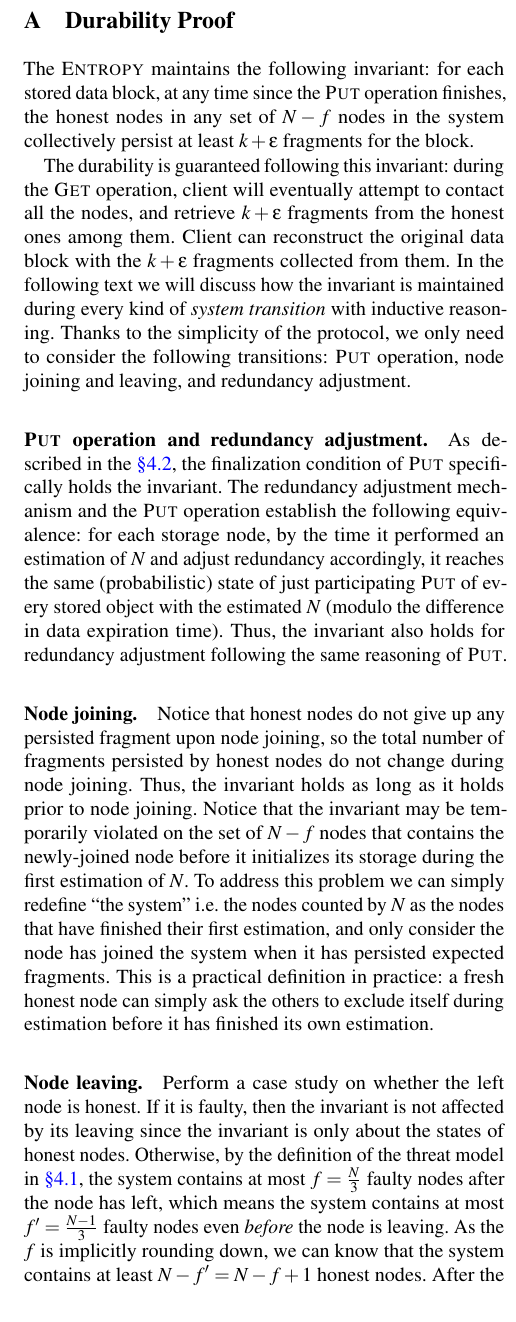
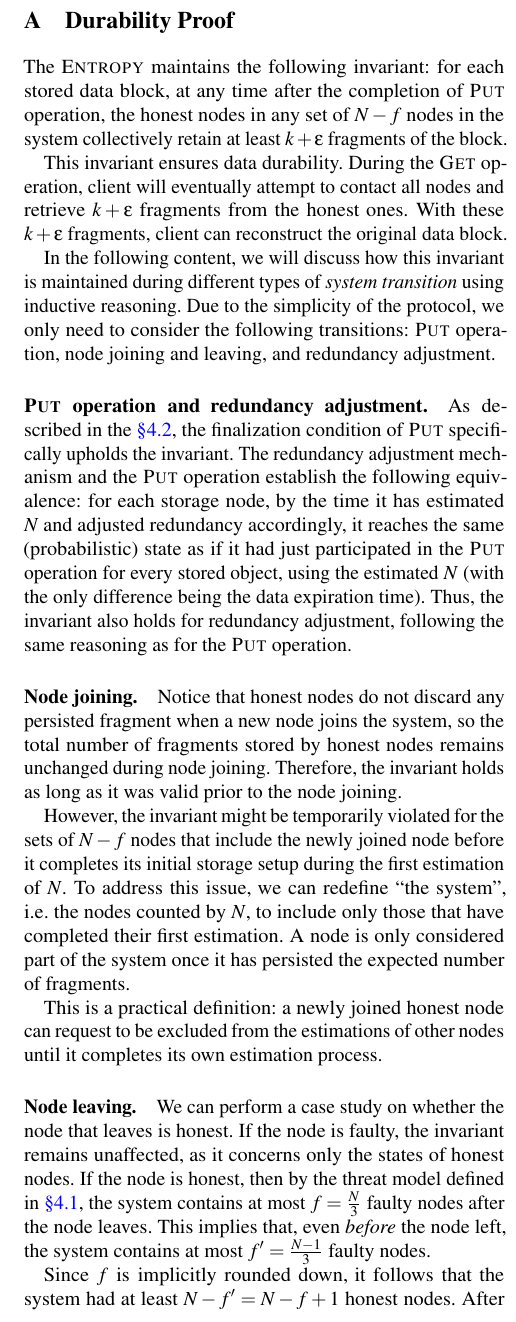
Before and after one commit to sgdxbc/dddht-paper, a LaTeX document (paper.tex, which reads sections/proof.tex): part of one column of page 17 of 17, cut so that both start at the same text. Compiled offline with pdfLaTeX; a LaTeX package or settings file that is missing is left out.

Commit message:
proof: Revise

```diff
--- a/paper.tex
+++ b/paper.tex
@@ -1,4 +1,4 @@
-\documentclass[apx,workingdraft,space,anonymous]{paper}
+\documentclass[apx,anonymous]{paper}
 
 \begin{document}
 
--- a/sections/proof.tex
+++ b/sections/proof.tex
@@ -2,29 +2,35 @@
 \label{sec:proof}
 
 The \sys maintains the following invariant:
-for each stored data block, at any time since the \fn{Put} operation finishes, the honest nodes in any set of $N - f$ nodes in the system collectively persist at least $k + \epsilon$ fragments for the block.
+for each stored data block, at any time after the completion of \fn{Put} operation, the honest nodes in any set of $N - f$ nodes in the system collectively retain at least $k + \epsilon$ fragments of the block.
 
-The durability is guaranteed following this invariant: during the \fn{Get} operation, client will eventually attempt to contact all the nodes, and retrieve $k + \epsilon$ fragments from the honest ones among them.
-Client can reconstruct the original data block with the $k + \epsilon$ fragments collected from them.
-In the following text we will discuss how the invariant is maintained during every kind of \emph{system transition} with inductive reasoning.
-Thanks to the simplicity of the protocol, we only need to consider the following transitions: \fn{Put} operation, node joining and leaving, and redundancy adjustment.
+This invariant ensures data durability. During the \fn{Get} operation, client will eventually attempt to contact all nodes and retrieve $k + \epsilon$ fragments from the honest ones.
+With these $k + \epsilon$ fragments, client can reconstruct the original data block.
+
+In the following content, we will discuss how this invariant is maintained during different types of \emph{system transition} using inductive reasoning.
+Due to the simplicity of the protocol, we only need to consider the following transitions: \fn{Put} operation, node joining and leaving, and redundancy adjustment.
 
 \paragraph{\fn{Put} operation and redundancy adjustment.}
-As described in the \autoref{sec:protocol:base}, the finalization condition of \fn{Put} specifically holds the invariant.
-The redundancy adjustment mechanism and the \fn{Put} operation establish the following equivalence: for each storage node, by the time it performed an estimation of $N$ and adjust redundancy accordingly, it reaches the same (probabilistic) state of just participating \fn{Put} of every stored object with the estimated $N$ (modulo the difference in data expiration time).
-Thus, the invariant also holds for redundancy adjustment following the same reasoning of \fn{Put}.
+As described in the \autoref{sec:protocol:base}, the finalization condition of \fn{Put} specifically upholds the invariant.
+The redundancy adjustment mechanism and the \fn{Put} operation establish the following equivalence: for each storage node, by the time it has estimated $N$ and adjusted redundancy accordingly, it reaches the same (probabilistic) state as if it had just participated in the \fn{Put} operation for every stored object, using the estimated $N$ (with the only difference being the data expiration time).
+Thus, the invariant also holds for redundancy adjustment, following the same reasoning as for the \fn{Put} operation.
 
 \paragraph{Node joining.}
-Notice that honest nodes do not give up any persisted fragment upon node joining, so the total number of fragments persisted by honest nodes do not change during node joining.
-Thus, the invariant holds as long as it holds prior to node joining.
-Notice that the invariant may be temporarily violated on the set of $N - f$ nodes that contains the newly-joined node before it initializes its storage during the first estimation of $N$.
-To address this problem we can simply redefine ``the system'' \ie the nodes counted by $N$ as the nodes that have finished their first estimation, and only consider the node has joined the system when it has persisted expected fragments.
-This is a practical definition in practice: a fresh honest node can simply ask the others to exclude itself during estimation before it has finished its own estimation.
+Notice that honest nodes do not discard any persisted fragment when a new node joins the system, so the total number of fragments stored by honest nodes remains unchanged during node joining.
+Therefore, the invariant holds as long as it was valid prior to the node joining.
+
+However, the invariant might be temporarily violated for the sets of $N - f$ nodes that include the newly joined node before it completes its initial storage setup during the first estimation of $N$.
+To address this issue, we can redefine ``the system'', \ie the nodes counted by $N$, to include only those that have completed their first estimation.
+A node is only considered part of the system once it has persisted the expected number of fragments.
+
+This is a practical definition: a newly joined honest node can request to be excluded from the estimations of other nodes until it completes its own estimation process.
 
 \paragraph{Node leaving.}
-Perform a case study on whether the left node is honest.
-If it is faulty, then the invariant is not affected by its leaving since the invariant is only about the states of honest nodes.
-Otherwise, by the definition of the threat model in \autoref{sec:protocol:model}, the system contains at most $f = \frac{N}{3}$ faulty nodes after the node has left, which means the system contains at most $f' = \frac{N - 1}{3}$ faulty nodes even \emph{before} the node is leaving.
-As the $f$ is implicitly rounding down, we can know that the system contains at least $N - f' = N - f + 1$ honest nodes.
-After the node leaves, there are $N - f$ honest nodes in the system, and any set of $N - f$ nodes must intersect with at least $N - 2f$ honest nodes.
-Following the similar reasoning of \fn{Put} (\ie this is equivalent to the case where this $N - f$ nodes are the ones that participate in a \fn{Put} operation), the invariant is proved to hold.
+We can perform a case study on whether the node that leaves is honest.
+If the node is faulty, the invariant remains unaffected, as it concerns only the states of honest nodes.
+If the node is honest, then by the threat model defined in \autoref{sec:protocol:model}, the system contains at most $f = \frac{N}{3}$ faulty nodes after the node leaves.
+This implies that, even \emph{before} the node left, the system contains at most $f' = \frac{N - 1}{3}$ faulty nodes.
+
+Since $f$ is implicitly rounded down, it follows that the system had at least $N - f' = N - f + 1$ honest nodes.
+After the node leaves, the system retains $N - f$ honest nodes, and any set of $N - f$ nodes will intersect with at least $N - 2f$ honest nodes.
+By similar reasoning as in the \fn{Put} operation (\ie this scenario is equivalent to the case where this set of $N - f$ nodes participate in a \fn{Put} operation), the invariant is shown to hold.
```
